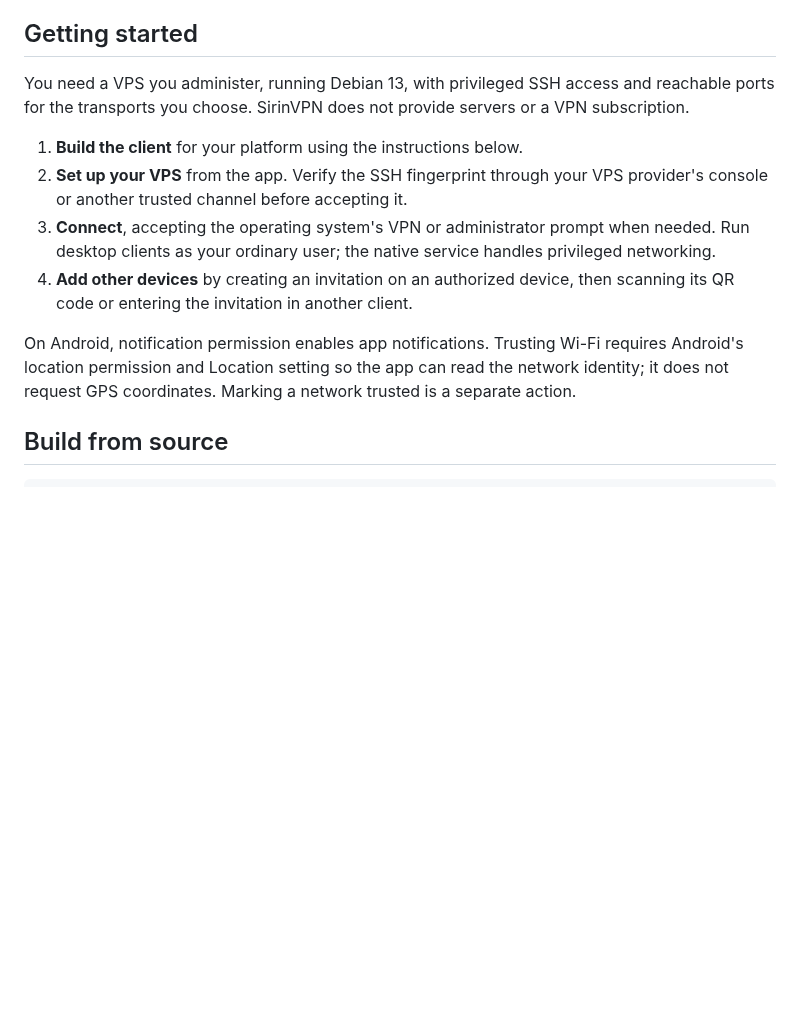
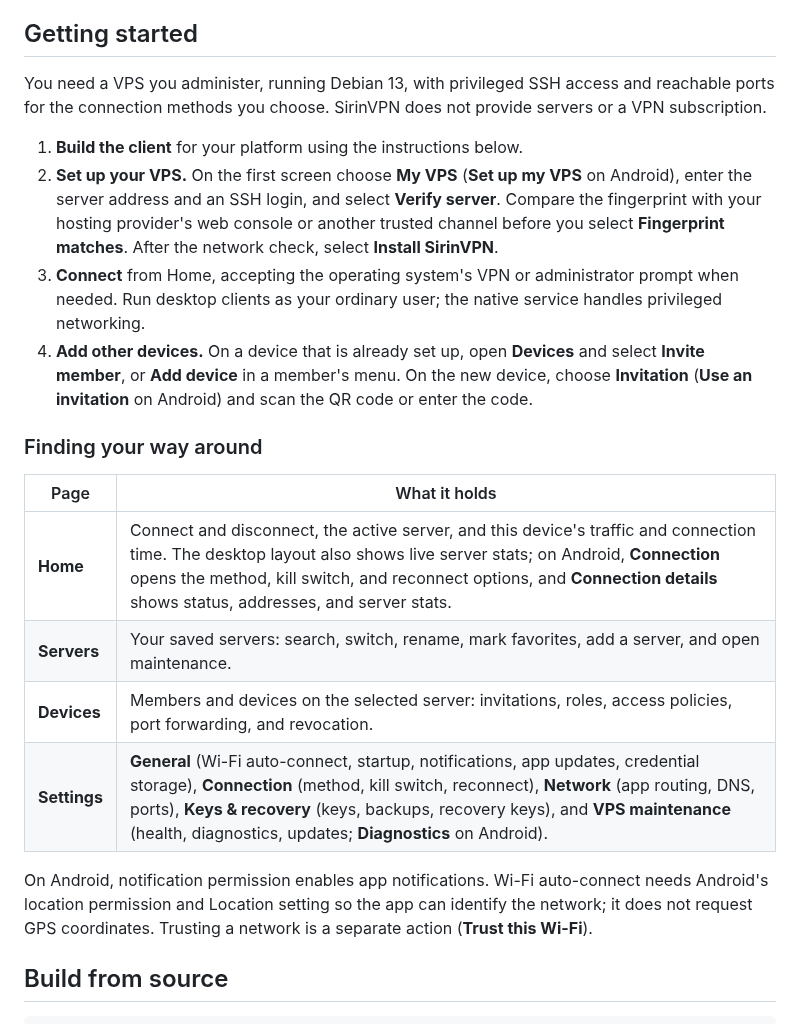
Before and after one commit to RamazanBerk20/SirinVPN, a Markdown page: README.md, the part around one of its changes. GitHub-like rendering; blank space fills up the shorter version.

```diff
--- a/README.md
+++ b/README.md
@@ -85,22 +87,36 @@ background status checks and Wi-Fi automation never display an unlock prompt.
 ## Getting started
 
 You need a VPS you administer, running Debian 13, with privileged SSH access and
-reachable ports for the transports you choose. SirinVPN does not provide servers
-or a VPN subscription.
+reachable ports for the connection methods you choose. SirinVPN does not provide
+servers or a VPN subscription.
 
 1. **Build the client** for your platform using the instructions below.
-2. **Set up your VPS** from the app. Verify the SSH fingerprint through your VPS
-   provider's console or another trusted channel before accepting it.
-3. **Connect**, accepting the operating system's VPN or administrator prompt when
-   needed. Run desktop clients as your ordinary user; the native service handles
-   privileged networking.
-4. **Add other devices** by creating an invitation on an authorized device, then
-   scanning its QR code or entering the invitation in another client.
+2. **Set up your VPS.** On the first screen choose **My VPS** (**Set up my VPS** on
+   Android), enter the server address and an SSH login, and select **Verify server**.
+   Compare the fingerprint with your hosting provider's web console or another
+   trusted channel before you select **Fingerprint matches**. After the network
+   check, select **Install SirinVPN**.
+3. **Connect** from Home, accepting the operating system's VPN or administrator
+   prompt when needed. Run desktop clients as your ordinary user; the native
+   service handles privileged networking.
+4. **Add other devices.** On a device that is already set up, open **Devices** and
+   select **Invite member**, or **Add device** in a member's menu. On the new
+   device, choose **Invitation** (**Use an invitation** on Android) and scan the QR
+   code or enter the code.
 
-On Android, notification permission enables app notifications. Trusting Wi-Fi
-requires Android's location permission and Location setting so the app can read
-the network identity; it does not request GPS coordinates. Marking a network
-trusted is a separate action.
+### Finding your way around
+
+| Page | What it holds |
+| --- | --- |
+| **Home** | Connect and disconnect, the active server, and this device's traffic and connection time. The desktop layout also shows live server stats; on Android, **Connection** opens the method, kill switch, and reconnect options, and **Connection details** shows status, addresses, and server stats. |
+| **Servers** | Your saved servers: search, switch, rename, mark favorites, add a server, and open maintenance. |
+| **Devices** | Members and devices on the selected server: invitations, roles, access policies, port forwarding, and revocation. |
+| **Settings** | **General** (Wi-Fi auto-connect, startup, notifications, app updates, credential storage), **Connection** (method, kill switch, reconnect), **Network** (app routing, DNS, ports), **Keys & recovery** (keys, backups, recovery keys), and **VPS maintenance** (health, diagnostics, updates; **Diagnostics** on Android). |
+
+On Android, notification permission enables app notifications. Wi-Fi auto-connect
+needs Android's location permission and Location setting so the app can identify
+the network; it does not request GPS coordinates. Trusting a network is a separate
+action (**Trust this Wi-Fi**).
 
 ## Build from source
 
```
Also changed, not shown: other parts of README.md (+9 -7 lines), docs/images/android.png, docs/images/desktop.png, 1 other file.
